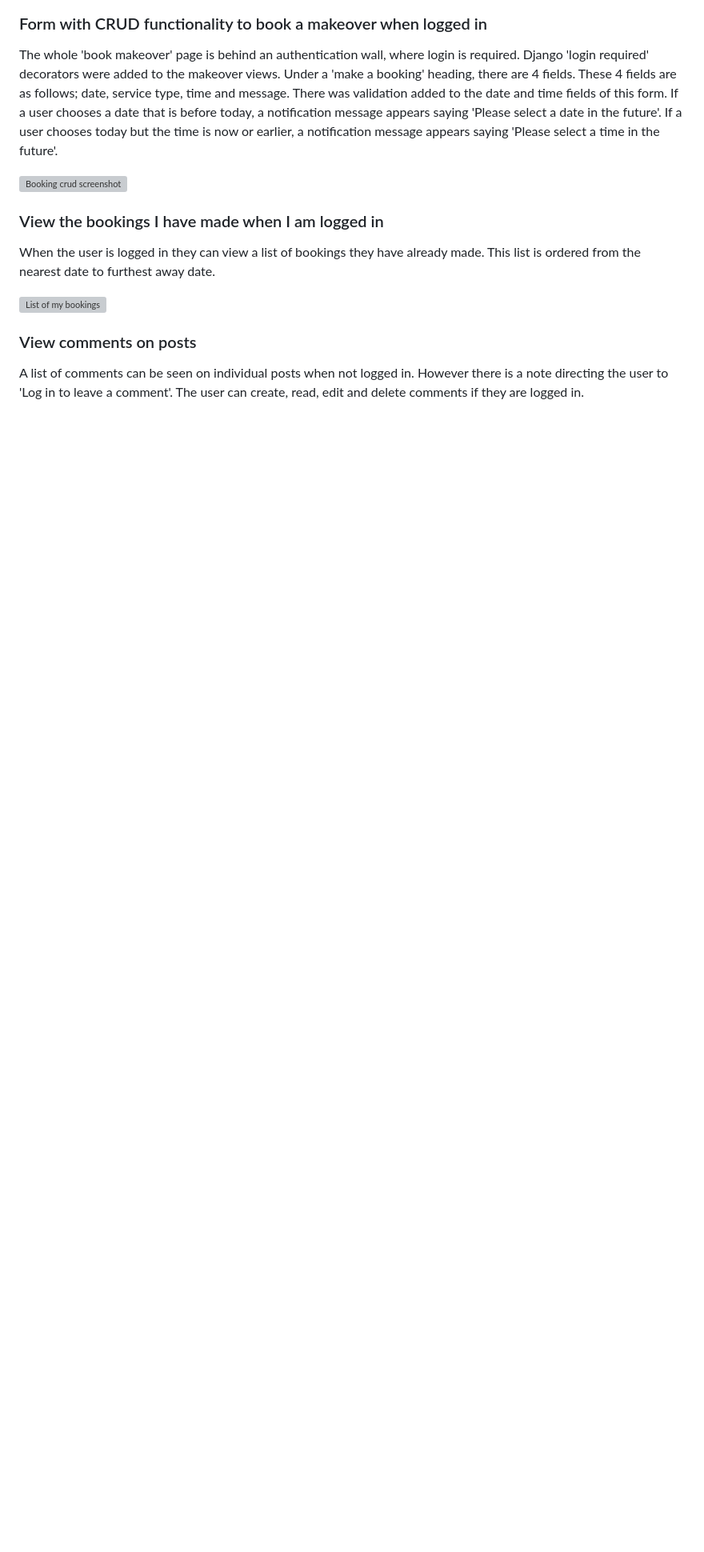
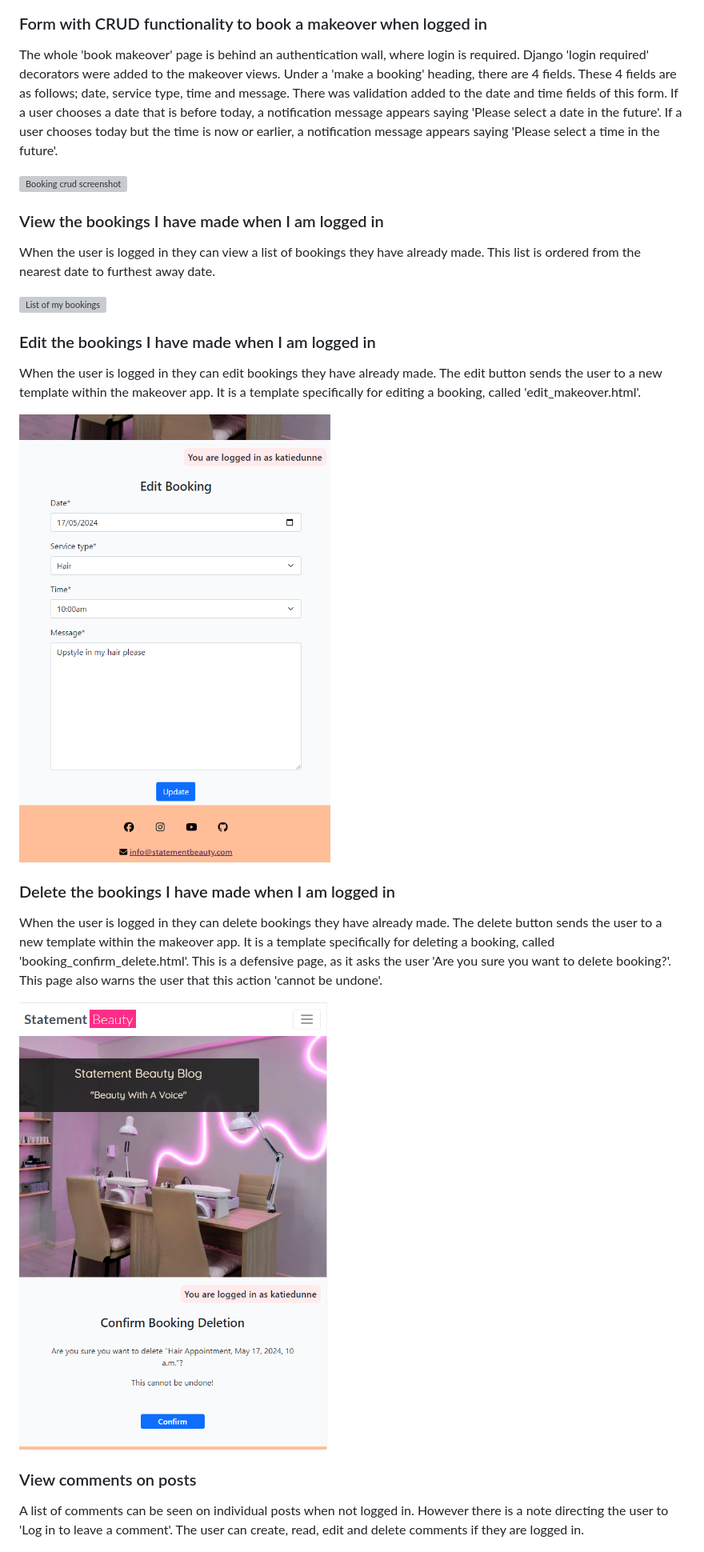
Before and after one commit to KSDunne/statement_beauty, a Markdown page: README.md, the part around the change. Shown: that part at 80% size. GitHub-like rendering; pictures changed too: docs/readme_images/delete_booking_page.PNG (added), docs/readme_images/edit_makeover_form.PNG (added); blank space fills up the shorter version; grey boxes are pictures that could not be loaded.

Commit message:
Add edit and delete booking pages to features section in README

```diff
--- a/README.md
+++ b/README.md
@@ -227,6 +227,18 @@ The whole 'book makeover' page is behind an authentication wall, where login is
 When the user is logged in they can view a list of bookings they have already made. This list is ordered from the nearest date to furthest away date.
 
 ![List of my bookings](docs/readme_images/my_bookings_list.PNG)
+
+### Edit the bookings I have made when I am logged in
+
+When the user is logged in they can edit bookings they have already made. The edit button sends the user to a new template within the makeover app. It is a template specifically for editing a booking, called 'edit_makeover.html'.
+
+![Edit makeover booking form](docs/readme_images/edit_makeover_form.PNG)
+
+### Delete the bookings I have made when I am logged in
+
+When the user is logged in they can delete bookings they have already made. The delete button sends the user to a new template within the makeover app. It is a template specifically for deleting a booking, called 'booking_confirm_delete.html'. This is a defensive page, as it asks the user 'Are you sure you want to delete booking?'. This page also warns the user that this action 'cannot be undone'.
+
+![Delete booking](docs/readme_images/delete_booking_page.PNG)
 
 ### View comments on posts
 
```
